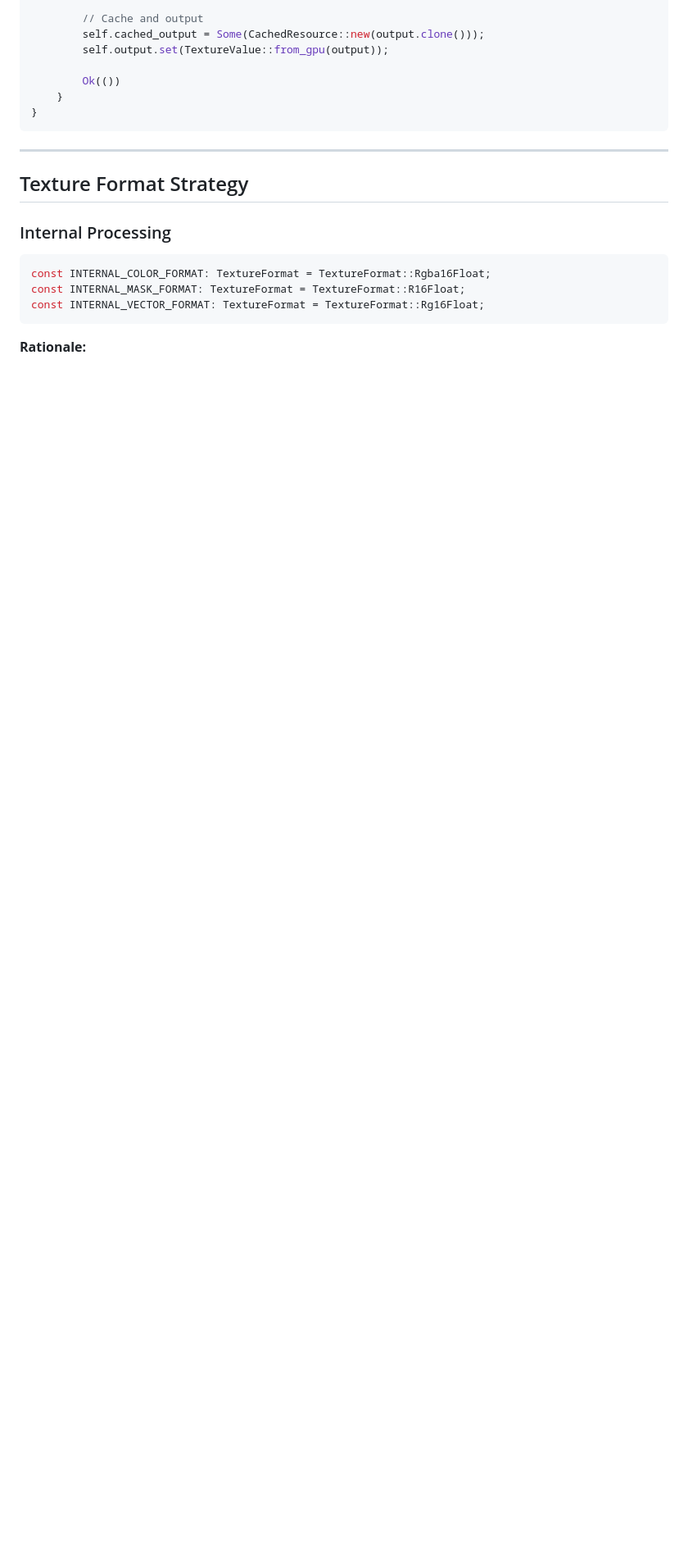
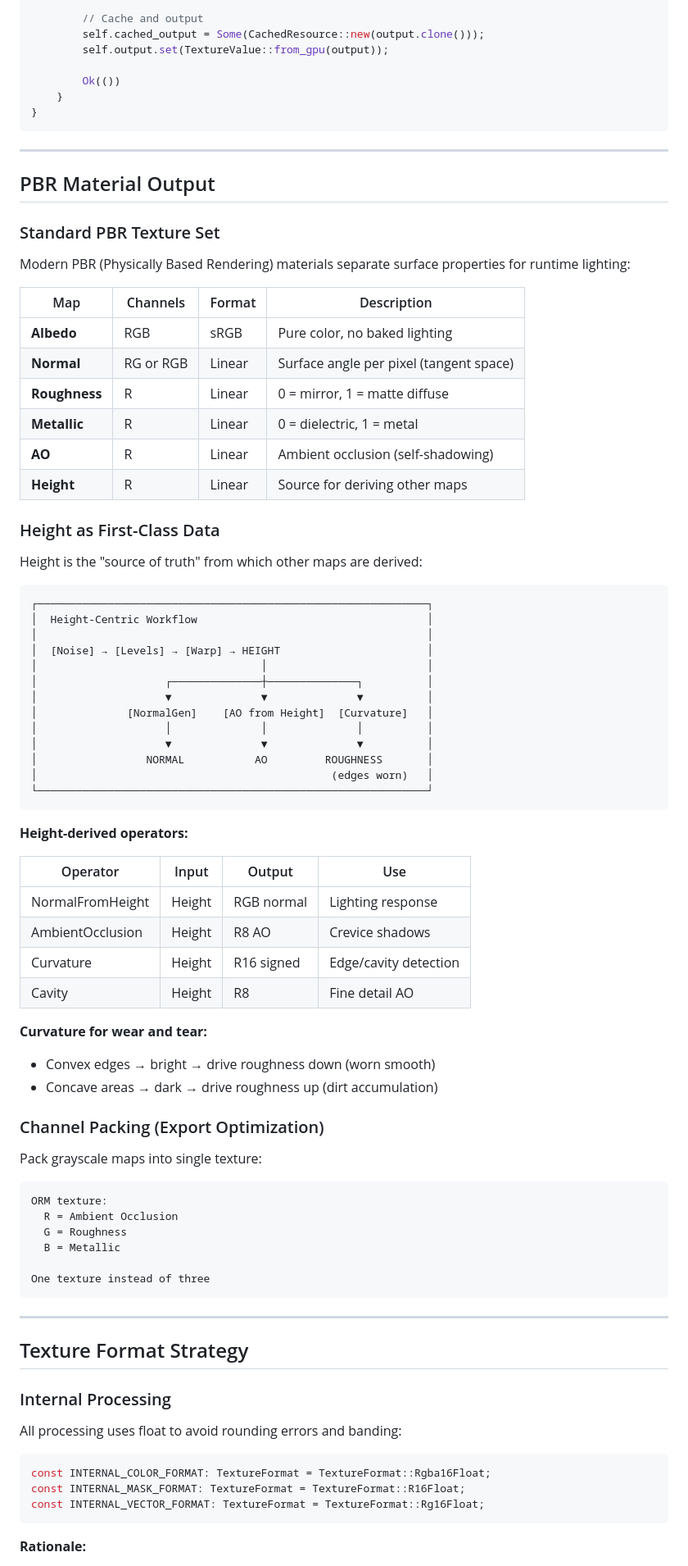
Before and after one commit to Jasper2-0/flux, a Markdown page: docs/design/flux-gpu-architecture.md, the part around one of its changes. Shown at 82% size. GitHub-like rendering; blank space fills up the shorter version.

````diff
--- a/docs/design/flux-gpu-architecture.md
+++ b/docs/design/flux-gpu-architecture.md
@@ -263,9 +263,74 @@ impl Operator for BlurOp {
 
 ---
 
+## PBR Material Output
+
+### Standard PBR Texture Set
+
+Modern PBR (Physically Based Rendering) materials separate surface properties for runtime lighting:
+
+| Map | Channels | Format | Description |
+|-----|----------|--------|-------------|
+| **Albedo** | RGB | sRGB | Pure color, no baked lighting |
+| **Normal** | RG or RGB | Linear | Surface angle per pixel (tangent space) |
+| **Roughness** | R | Linear | 0 = mirror, 1 = matte diffuse |
+| **Metallic** | R | Linear | 0 = dielectric, 1 = metal |
+| **AO** | R | Linear | Ambient occlusion (self-shadowing) |
+| **Height** | R | Linear | Source for deriving other maps |
+
+### Height as First-Class Data
+
+Height is the "source of truth" from which other maps are derived:
+
+```
+┌─────────────────────────────────────────────────────────────┐
+│  Height-Centric Workflow                                    │
+│                                                             │
+│  [Noise] → [Levels] → [Warp] → HEIGHT                       │
+│                                   │                         │
+│                    ┌──────────────┼──────────────┐          │
+│                    ▼              ▼              ▼          │
+│              [NormalGen]    [AO from Height]  [Curvature]   │
+│                    │              │              │          │
+│                    ▼              ▼              ▼          │
+│                 NORMAL           AO         ROUGHNESS       │
+│                                              (edges worn)   │
+└─────────────────────────────────────────────────────────────┘
+```
+
+**Height-derived operators:**
+
+| Operator | Input | Output | Use |
+|----------|-------|--------|-----|
+| NormalFromHeight | Height | RGB normal | Lighting response |
+| AmbientOcclusion | Height | R8 AO | Crevice shadows |
+| Curvature | Height | R16 signed | Edge/cavity detection |
+| Cavity | Height | R8 | Fine detail AO |
+
+**Curvature for wear and tear:**
+- Convex edges → bright → drive roughness down (worn smooth)
+- Concave areas → dark → drive roughness up (dirt accumulation)
+
+### Channel Packing (Export Optimization)
+
+Pack grayscale maps into single texture:
+
+```
+ORM texture:
+  R = Ambient Occlusion
+  G = Roughness
+  B = Metallic
+
+One texture instead of three
+```
+
+---
+
 ## Texture Format Strategy
 
 ### Internal Processing
+
+All processing uses float to avoid rounding errors and banding:
 
 ```rust
 const INTERNAL_COLOR_FORMAT: TextureFormat = TextureFormat::Rgba16Float;
````
Also changed, not shown: other parts of docs/design/flux-gpu-architecture.md (+91 -4 lines).
